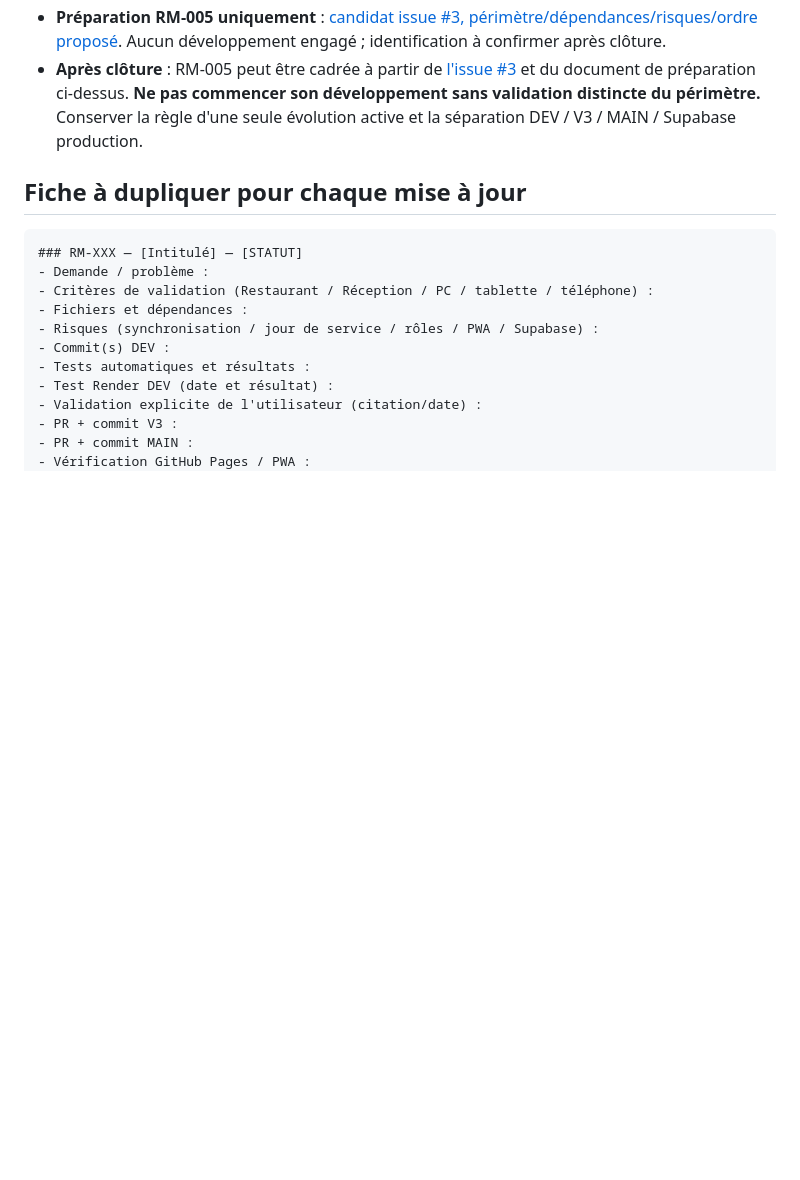
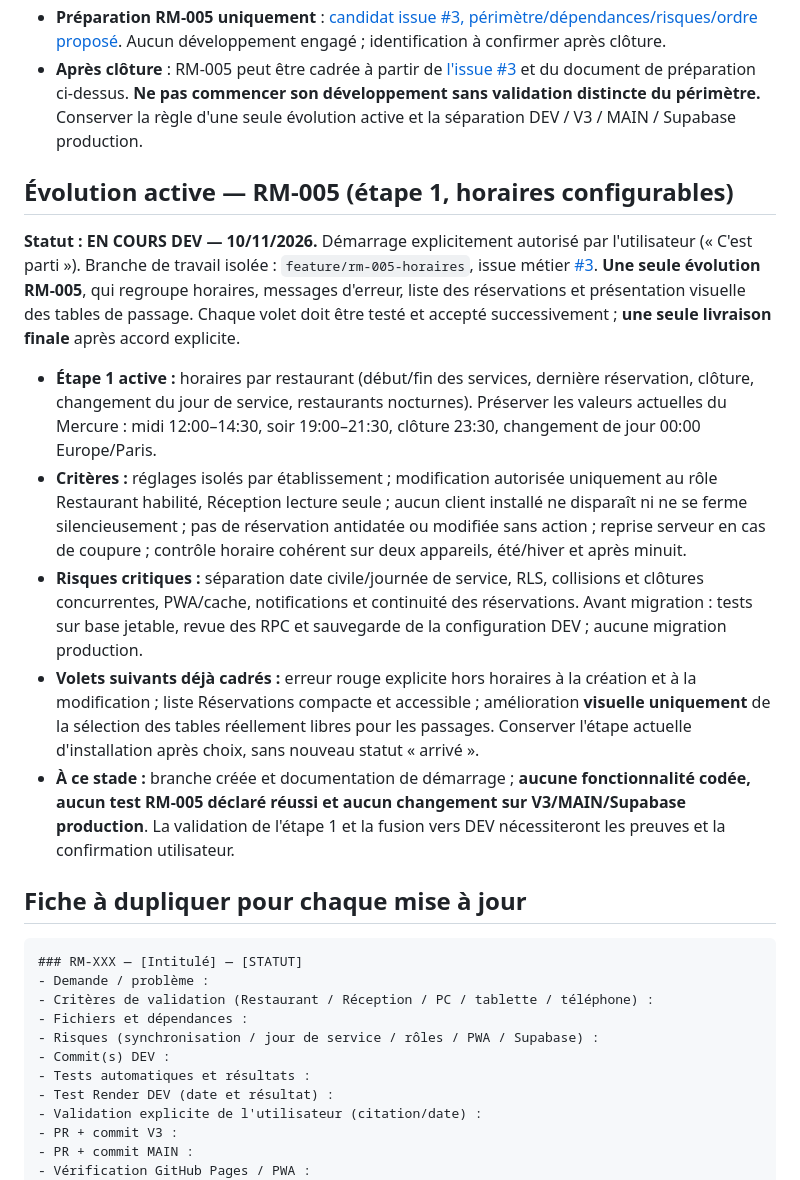
Before and after one commit to DylanL-Dev/RestoManager, a Markdown page: docs/RELEASE_TRACKER.md, the part around the change. Drawn GitHub-style; blank space fills up the shorter version.

Commit message:
docs(rm-005): register active stage 1 on isolated development branch

````diff
--- a/docs/RELEASE_TRACKER.md
+++ b/docs/RELEASE_TRACKER.md
@@ -80,6 +80,16 @@ Cette contre-vérification ne doit pas être présentée comme une preuve de fon
 - **Préparation RM-005 uniquement** : [candidat issue #3, périmètre/dépendances/risques/ordre proposé](audits/RM-005_PREPARATION_SANS_DEVELOPPEMENT.md). Aucun développement engagé ; identification à confirmer après clôture.
 - **Après clôture** : RM-005 peut être cadrée à partir de [l'issue #3](https://github.com/DylanL-Dev/RestoManager/issues/3) et du document de préparation ci-dessus. **Ne pas commencer son développement sans validation distincte du périmètre.** Conserver la règle d'une seule évolution active et la séparation DEV / V3 / MAIN / Supabase production.
 
+## Évolution active — RM-005 (étape 1, horaires configurables)
+
+**Statut : EN COURS DEV — 10/11/2026.** Démarrage explicitement autorisé par l'utilisateur (« C'est parti »). Branche de travail isolée : `feature/rm-005-horaires`, issue métier [#3](https://github.com/DylanL-Dev/RestoManager/issues/3). **Une seule évolution RM-005**, qui regroupe horaires, messages d'erreur, liste des réservations et présentation visuelle des tables de passage. Chaque volet doit être testé et accepté successivement ; **une seule livraison finale** après accord explicite.
+
+- **Étape 1 active :** horaires par restaurant (début/fin des services, dernière réservation, clôture, changement du jour de service, restaurants nocturnes). Préserver les valeurs actuelles du Mercure : midi 12:00–14:30, soir 19:00–21:30, clôture 23:30, changement de jour 00:00 Europe/Paris.
+- **Critères :** réglages isolés par établissement ; modification autorisée uniquement au rôle Restaurant habilité, Réception lecture seule ; aucun client installé ne disparaît ni ne se ferme silencieusement ; pas de réservation antidatée ou modifiée sans action ; reprise serveur en cas de coupure ; contrôle horaire cohérent sur deux appareils, été/hiver et après minuit.
+- **Risques critiques :** séparation date civile/journée de service, RLS, collisions et clôtures concurrentes, PWA/cache, notifications et continuité des réservations. Avant migration : tests sur base jetable, revue des RPC et sauvegarde de la configuration DEV ; aucune migration production.
+- **Volets suivants déjà cadrés :** erreur rouge explicite hors horaires à la création et à la modification ; liste Réservations compacte et accessible ; amélioration **visuelle uniquement** de la sélection des tables réellement libres pour les passages. Conserver l'étape actuelle d'installation après choix, sans nouveau statut « arrivé ».
+- **À ce stade :** branche créée et documentation de démarrage ; **aucune fonctionnalité codée, aucun test RM-005 déclaré réussi et aucun changement sur V3/MAIN/Supabase production**. La validation de l'étape 1 et la fusion vers DEV nécessiteront les preuves et la confirmation utilisateur.
+
 ## Fiche à dupliquer pour chaque mise à jour
 
 ```md
````
